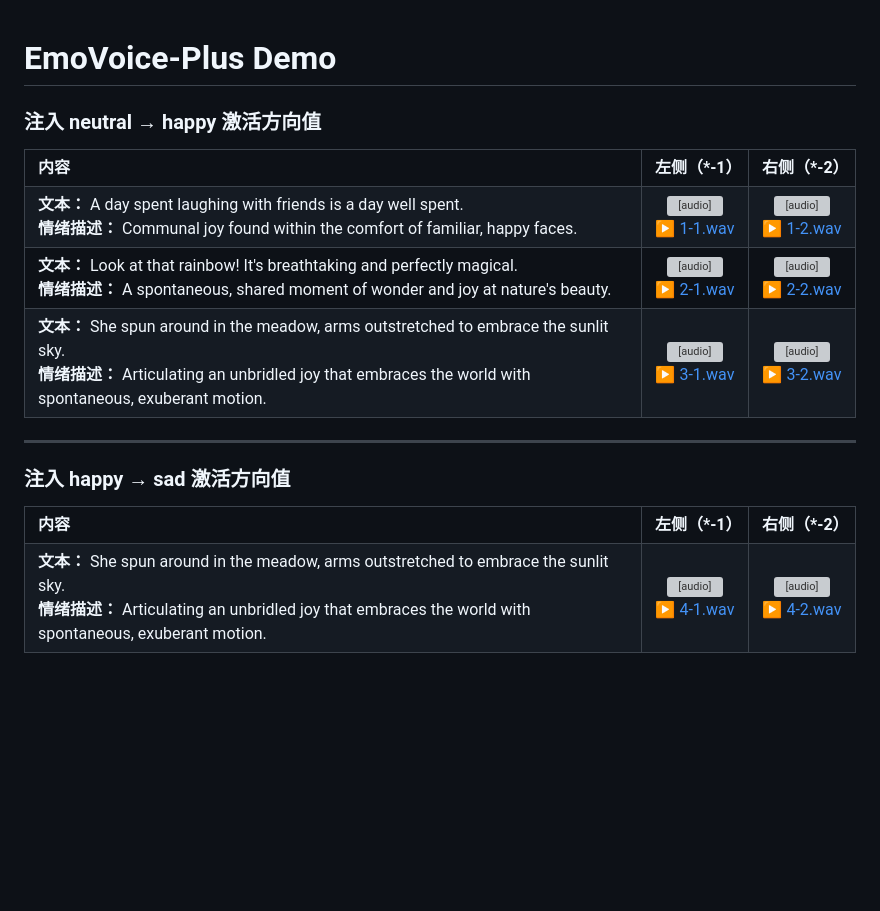
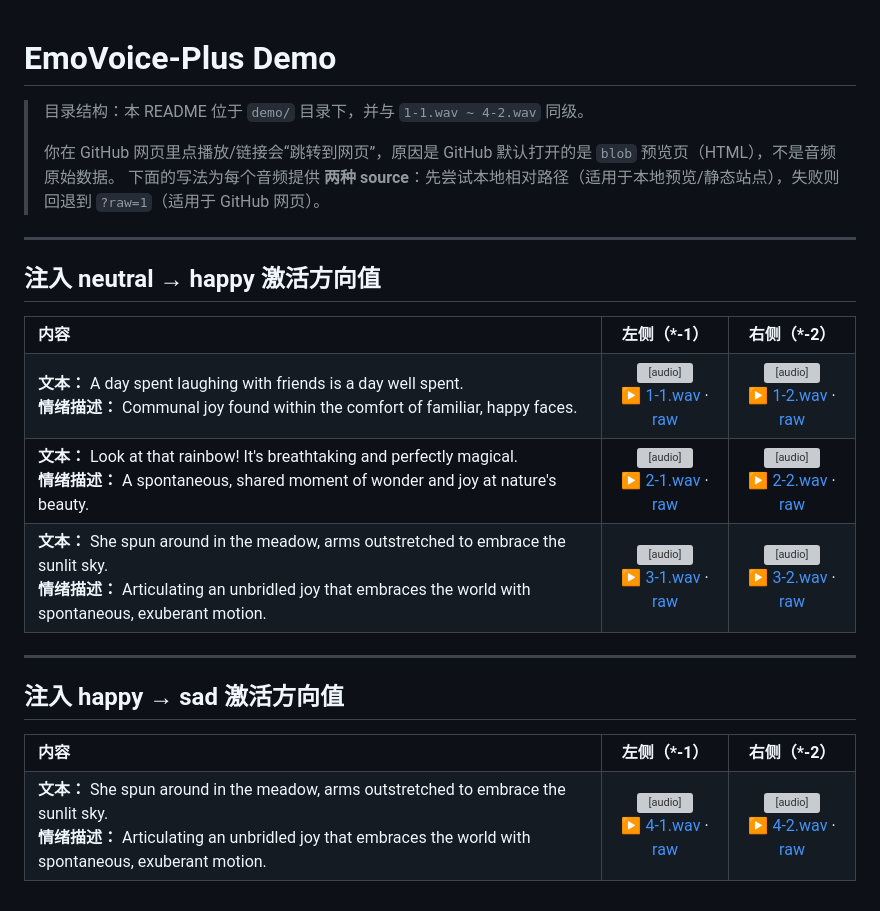
Before and after one commit to 0x4e8/EmoVoice-Plus, a Markdown page: README.md, the part around the change. Rendered like a GitHub page; blank space fills up the shorter version; grey boxes are pictures that could not be loaded.

```diff
--- a/README.md
+++ b/README.md
@@ -1,7 +1,13 @@
 # EmoVoice-Plus Demo
 
+> 目录结构：本 README 位于 `demo/` 目录下，并与 `1-1.wav ~ 4-2.wav` 同级。
+>
+> 你在 GitHub 网页里点播放/链接会“跳转到网页”，原因是 GitHub 默认打开的是 `blob` 预览页（HTML），不是音频原始数据。
+> 下面的写法为每个音频提供 **两种 source**：先尝试本地相对路径（适用于本地预览/静态站点），失败则回退到 `?raw=1`（适用于 GitHub 网页）。
 
-### 注入 neutral → happy 激活方向值
+---
+
+## 注入 neutral → happy 激活方向值
 
 <table style="width:100%; table-layout:fixed;">
   <colgroup>
@@ -22,12 +28,18 @@
       <b>情绪描述：</b> Communal joy found within the comfort of familiar, happy faces.
     </td>
     <td align="center">
-      <audio controls preload="none" src="1-1.wav" style="width:100%; max-width:220px;"></audio><br/>
-      <a href="demo/1-1.wav">▶️ 1-1.wav</a>
+      <audio controls preload="none" style="width:100%; max-width:220px;">
+        <source src="1-1.wav" type="audio/wav"/>
+        <source src="1-1.wav?raw=1" type="audio/wav"/>
+      </audio><br/>
+      <a href="1-1.wav">▶️ 1-1.wav</a> · <a href="1-1.wav?raw=1">raw</a>
     </td>
     <td align="center">
-      <audio controls preload="none" src="1-2.wav" style="width:100%; max-width:220px;"></audio><br/>
-      <a href="1-2.wav">▶️ 1-2.wav</a>
+      <audio controls preload="none" style="width:100%; max-width:220px;">
+        <source src="1-2.wav" type="audio/wav"/>
+        <source src="1-2.wav?raw=1" type="audio/wav"/>
+      </audio><br/>
+      <a href="1-2.wav">▶️ 1-2.wav</a> · <a href="1-2.wav?raw=1">raw</a>
     </td>
   </tr>
 
@@ -37,12 +49,18 @@
       <b>情绪描述：</b> A spontaneous, shared moment of wonder and joy at nature's beauty.
     </td>
     <td align="center">
-      <audio controls preload="none" src="2-1.wav" style="width:100%; max-width:220px;"></audio><br/>
-      <a href="2-1.wav">▶️ 2-1.wav</a>
+      <audio controls preload="none" style="width:100%; max-width:220px;">
+        <source src="2-1.wav" type="audio/wav"/>
+        <source src="2-1.wav?raw=1" type="audio/wav"/>
+      </audio><br/>
+      <a href="2-1.wav">▶️ 2-1.wav</a> · <a href="2-1.wav?raw=1">raw</a>
     </td>
     <td align="center">
-      <audio controls preload="none" src="2-2.wav" style="width:100%; max-width:220px;"></audio><br/>
-      <a href="2-2.wav">▶️ 2-2.wav</a>
+      <audio controls preload="none" style="width:100%; max-width:220px;">
+        <source src="2-2.wav" type="audio/wav"/>
+        <source src="2-2.wav?raw=1" type="audio/wav"/>
+      </audio><br/>
+      <a href="2-2.wav">▶️ 2-2.wav</a> · <a href="2-2.wav?raw=1">raw</a>
     </td>
   </tr>
 
@@ -52,19 +70,25 @@
       <b>情绪描述：</b> Articulating an unbridled joy that embraces the world with spontaneous, exuberant motion.
     </td>
     <td align="center">
-      <audio controls preload="none" src="3-1.wav" style="width:100%; max-width:220px;"></audio><br/>
-      <a href="3-1.wav">▶️ 3-1.wav</a>
+      <audio controls preload="none" style="width:100%; max-width:220px;">
+        <source src="3-1.wav" type="audio/wav"/>
+        <source src="3-1.wav?raw=1" type="audio/wav"/>
+      </audio><br/>
+      <a href="3-1.wav">▶️ 3-1.wav</a> · <a href="3-1.wav?raw=1">raw</a>
     </td>
     <td align="center">
-      <audio controls preload="none" src="3-2.wav" style="width:100%; max-width:220px;"></audio><br/>
-      <a href="3-2.wav">▶️ 3-2.wav</a>
+      <audio controls preload="none" style="width:100%; max-width:220px;">
+        <source src="3-2.wav" type="audio/wav"/>
+        <source src="3-2.wav?raw=1" type="audio/wav"/>
+      </audio><br/>
+      <a href="3-2.wav">▶️ 3-2.wav</a> · <a href="3-2.wav?raw=1">raw</a>
     </td>
   </tr>
 </table>
 
 ---
 
-### 注入 happy → sad 激活方向值
+## 注入 happy → sad 激活方向值
 
 <table style="width:100%; table-layout:fixed;">
   <colgroup>
@@ -85,12 +109,18 @@
       <b>情绪描述：</b> Articulating an unbridled joy that embraces the world with spontaneous, exuberant motion.
     </td>
     <td align="center">
-      <audio controls preload="none" src="4-1.wav" style="width:100%; max-width:220px;"></audio><br/>
-      <a href="4-1.wav">▶️ 4-1.wav</a>
+      <audio controls preload="none" style="width:100%; max-width:220px;">
+        <source src="4-1.wav" type="audio/wav"/>
+        <source src="4-1.wav?raw=1" type="audio/wav"/>
+      </audio><br/>
+      <a href="4-1.wav">▶️ 4-1.wav</a> · <a href="4-1.wav?raw=1">raw</a>
     </td>
     <td align="center">
-      <audio controls preload="none" src="4-2.wav" style="width:100%; max-width:220px;"></audio><br/>
-      <a href="4-2.wav">▶️ 4-2.wav</a>
+      <audio controls preload="none" style="width:100%; max-width:220px;">
+        <source src="4-2.wav" type="audio/wav"/>
+        <source src="4-2.wav?raw=1" type="audio/wav"/>
+      </audio><br/>
+      <a href="4-2.wav">▶️ 4-2.wav</a> · <a href="4-2.wav?raw=1">raw</a>
     </td>
   </tr>
 </table>
```
